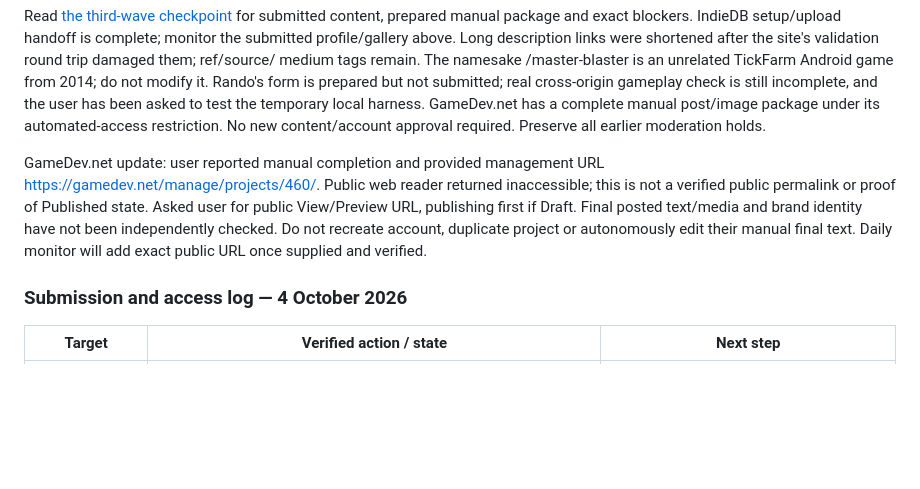
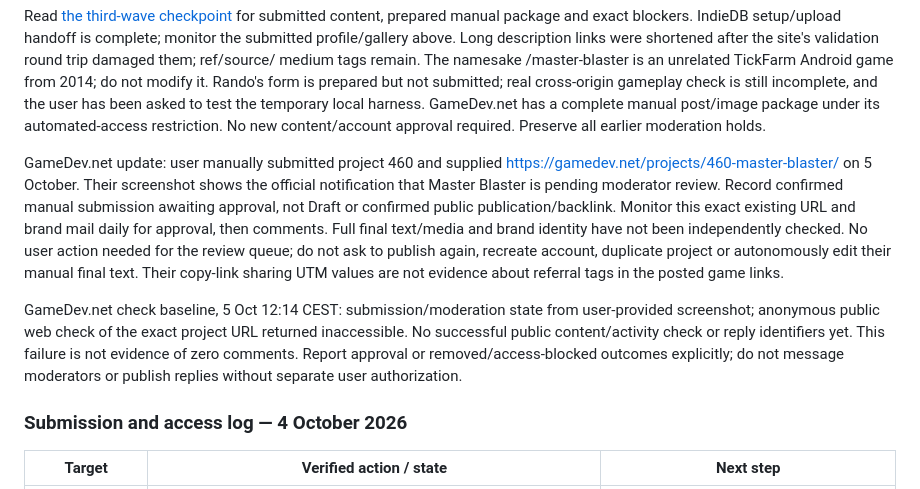
Before and after one commit to namizarringhalam-hub/MasterBlaster, a Markdown page: docs/community-outreach-targets.md, the part around the change. Rendered like a GitHub page; blank space fills up the shorter version.

Commit message:
Track GameDev project pending moderator review

```diff
--- a/docs/community-outreach-targets.md
+++ b/docs/community-outreach-targets.md
@@ -104,13 +104,23 @@ the user has been asked to test the temporary local harness. GameDev.net has a
 complete manual post/image package under its automated-access restriction.
 No new content/account approval required. Preserve all earlier moderation holds.
 
-GameDev.net update: user reported manual completion and provided management URL
-https://gamedev.net/manage/projects/460/. Public web reader returned inaccessible;
-this is not a verified public permalink or proof of Published state. Asked user
-for public View/Preview URL, publishing first if Draft. Final posted text/media
-and brand identity have not been independently checked. Do not recreate account,
-duplicate project or autonomously edit their manual final text. Daily monitor
-will add exact public URL once supplied and verified.
+GameDev.net update: user manually submitted project 460 and supplied
+https://gamedev.net/projects/460-master-blaster/ on 5 October. Their screenshot
+shows the official notification that Master Blaster is pending moderator review.
+Record confirmed manual submission awaiting approval, not Draft or confirmed
+public publication/backlink. Monitor this exact existing URL and brand mail
+daily for approval, then comments. Full final text/media and brand identity
+have not been independently checked. No user action needed for the review
+queue; do not ask to publish again, recreate account, duplicate project or
+autonomously edit their manual final text. Their copy-link sharing UTM values
+are not evidence about referral tags in the posted game links.
+
+GameDev.net check baseline, 5 Oct 12:14 CEST: submission/moderation state from
+user-provided screenshot; anonymous public web check of the exact project URL
+returned inaccessible. No successful public content/activity check or reply
+identifiers yet. This failure is not evidence of zero comments. Report approval
+or removed/access-blocked outcomes explicitly; do not message moderators or
+publish replies without separate user authorization.
 
 ### Submission and access log — 4 October 2026
 
```
Also changed, not shown: docs/outreach-third-wave-checkpoint.md (+15 -8 lines), docs/seo-checkpoint.md (+8 -0 lines).
